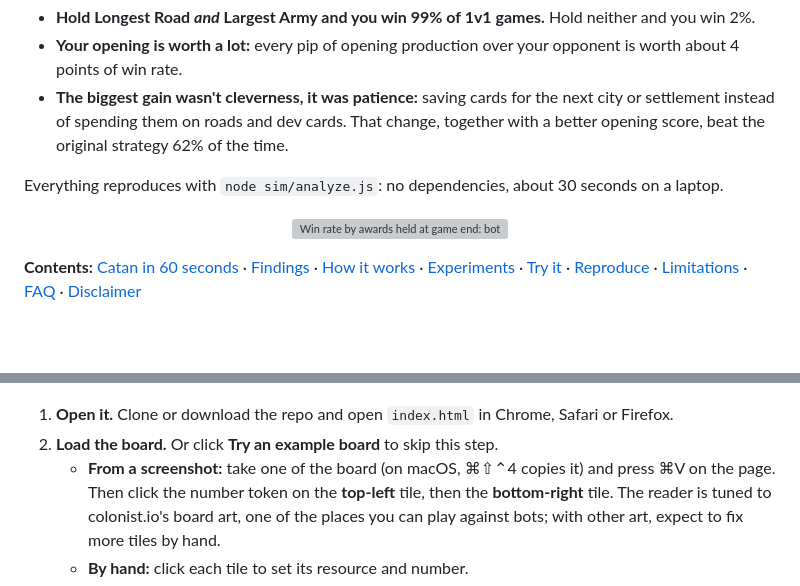
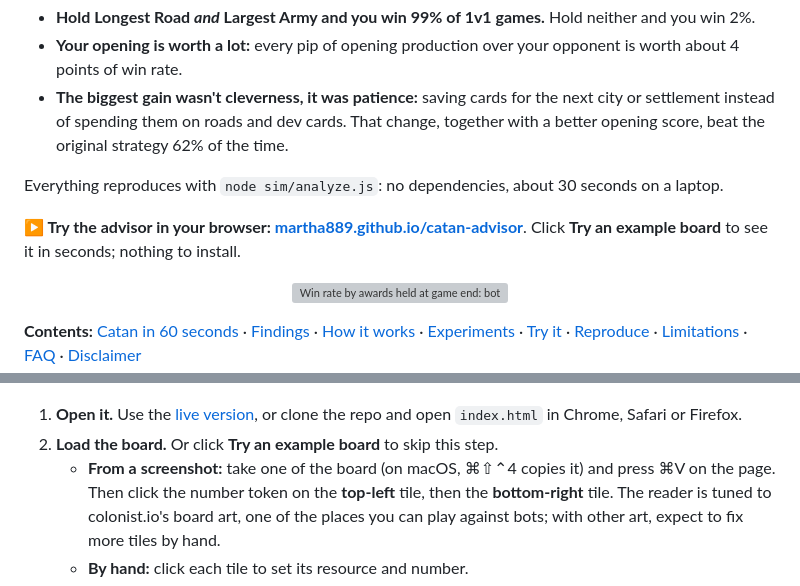
Before and after one commit to martha889/catan-advisor, a Markdown page: README.md, 2 parts joined by grey strips. Rendered like a GitHub page; blank space fills up the shorter version; grey boxes are pictures that could not be loaded.

Commit message:
README: link the live browser demo on GitHub Pages
Co-Authored-By: Claude Opus 5.5 <noreply@anthropic.com>

```diff
--- a/README.md
+++ b/README.md
@@ -10,6 +10,8 @@ I built a Catan-playing bot, had it play itself, and measured what separates win
 - **The biggest gain wasn't cleverness, it was patience:** saving cards for the next city or settlement instead of spending them on roads and dev cards. That change, together with a better opening score, beat the original strategy 62% of the time.
 
 Everything reproduces with `node sim/analyze.js`: no dependencies, about 30 seconds on a laptop.
+
+**▶ Try the advisor in your browser: [martha889.github.io/catan-advisor](https://martha889.github.io/catan-advisor/)**. Click **Try an example board** to see it in seconds; nothing to install.
 
 <p align="center"><img src="docs/img/awards.svg" alt="Win rate by awards held at game end: both 99.1%, Longest Road only 61.2%, Largest Army only 60.7%, neither 1.9%" width="720"></p>
 
@@ -251,7 +253,7 @@ The repo includes a browser tool for **1v1 games against a bot**: you record the
 
 <p align="center"><img src="docs/img/browser-tool.png" alt="The browser tool: the board with suggested spots marked in gold, and an orange advice panel recommending a city upgrade" width="800"></p>
 
-1. **Open it.** Clone or download the repo and open `index.html` in Chrome, Safari or Firefox.
+1. **Open it.** Use the [live version](https://martha889.github.io/catan-advisor/), or clone the repo and open `index.html` in Chrome, Safari or Firefox.
 2. **Load the board.** Or click **Try an example board** to skip this step.
    - **From a screenshot:** take one of the board (on macOS, ⌘⇧⌃4 copies it) and press ⌘V on the page. Then click the number token on the **top-left** tile, then the **bottom-right** tile. The reader is tuned to colonist.io's board art, one of the places you can play against bots; with other art, expect to fix more tiles by hand.
    - **By hand:** click each tile to set its resource and number.
```
